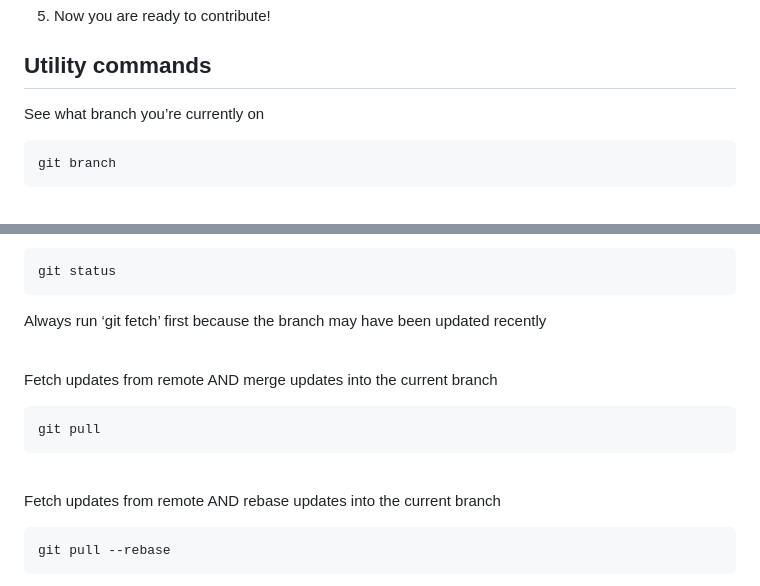
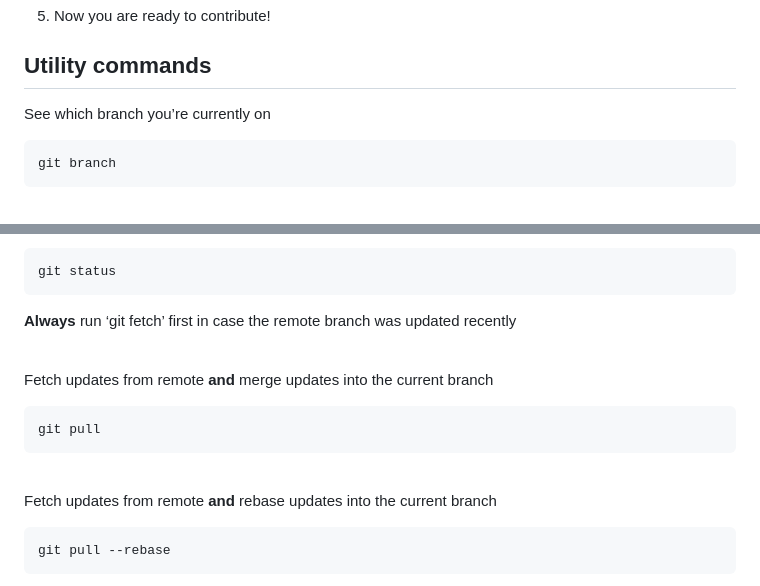
Before and after one commit to Speedrunyourknowledge/calc-visualizer, a Markdown page: GIT_COMMANDS.MD, 2 parts joined by grey strips. Rendered like a GitHub page.

````diff
--- a/GIT_COMMANDS.MD
+++ b/GIT_COMMANDS.MD
@@ -25,7 +25,7 @@ git checkout [branch name]
 
 ## Utility commands
 
-See what branch you’re currently on
+See which branch you’re currently on
 ```
 git branch
 ```
@@ -41,16 +41,16 @@
 ```
 git status
 ```
-Always run ‘git fetch’ first because the branch may have been updated recently
+**Always** run ‘git fetch’ first in case the remote branch was updated recently
 <br/><br/>
 
-Fetch updates from remote AND merge updates into the current branch
+Fetch updates from remote **and** merge updates into the current branch
 ```
 git pull
 ```
 <br/>
 
-Fetch updates from remote AND rebase updates into the current branch
+Fetch updates from remote **and** rebase updates into the current branch
 ```
 git pull --rebase
 ```
````
Also changed, not shown: other parts of GIT_COMMANDS.MD (+6 -8 lines).
